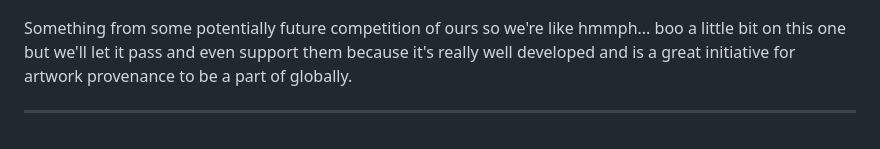
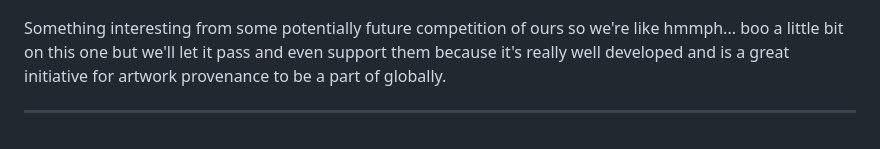
Before and after one commit to orrohub/mediakit, a Markdown page: ORRO Recognised Associations & Brands.md, the part around the change. Drawn GitHub-style.

```diff
--- a/ORRO Recognised Associations & Brands.md
+++ b/ORRO Recognised Associations & Brands.md
@@ -68,6 +68,6 @@ The open source iniative started by MIT will continue to be followed moving forw
 
 ![](https://raw.githubusercontent.com/orrohub/mediakit/refs/heads/main/assets/c2pa.png)
 
-Something from some potentially future competition of ours so we're like hmmph... boo a little bit on this one but we'll let it pass and even support them because it's really well developed and is a great initiative for artwork provenance to be a part of globally.
+Something interesting from some potentially future competition of ours so we're like hmmph... boo a little bit on this one but we'll let it pass and even support them because it's really well developed and is a great initiative for artwork provenance to be a part of globally.
 
 ---
```
